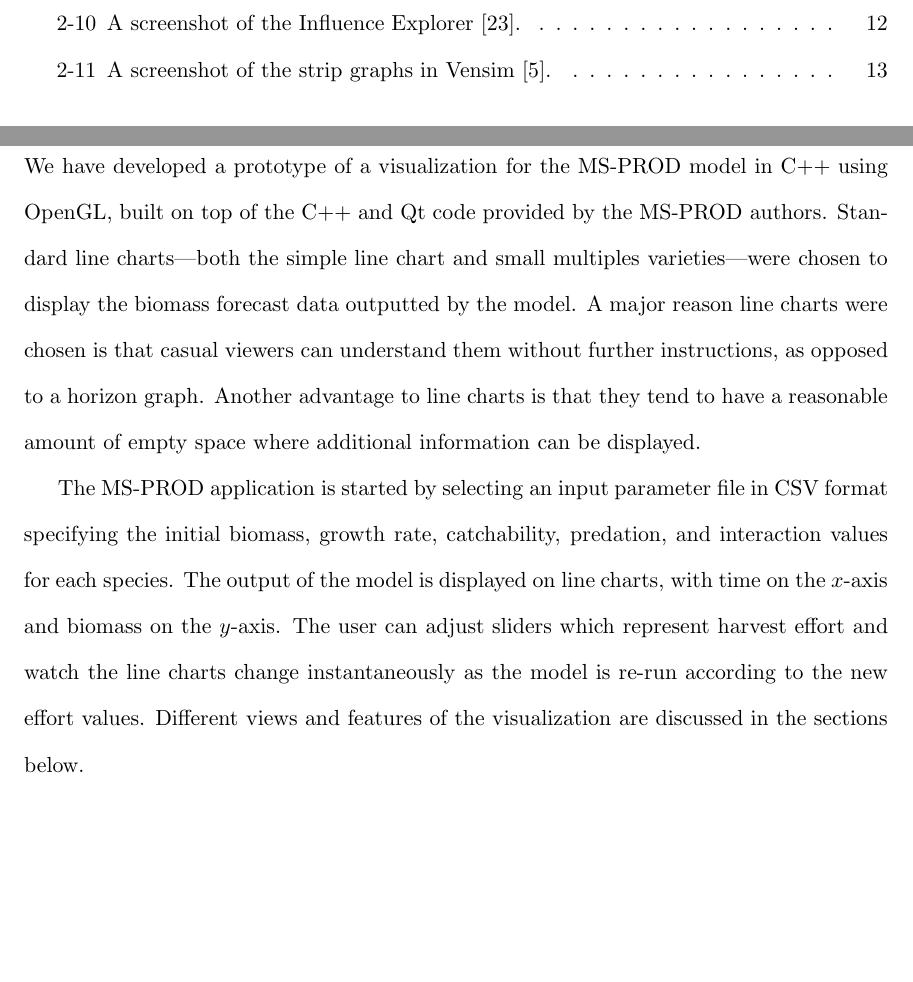
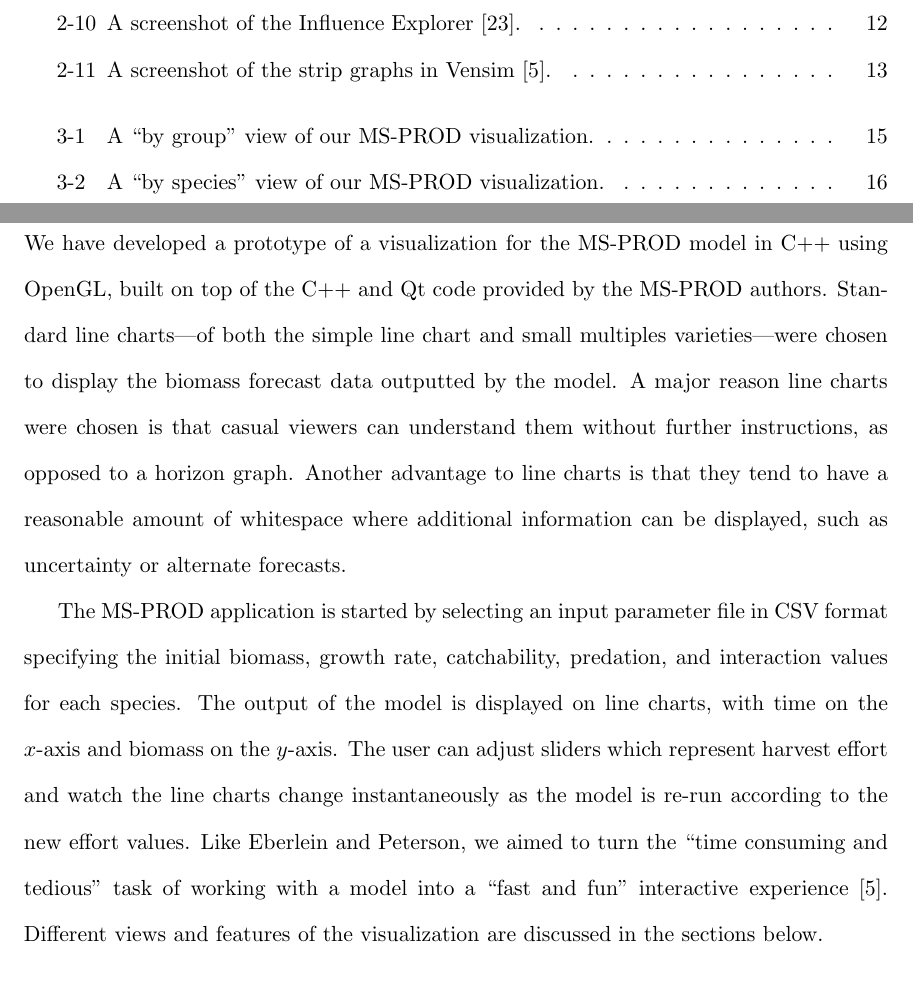
Before and after one commit to carmenism/thesis, a LaTeX thesis (proposal/proposal.tex, which reads proposal/chapter3.tex): two parts of pages 3 and 17 of 22 before the commit and two parts of pages 3 and 17 of 23 after it, joined at a grey line, cut so that both start at the same text, the shorter picture padded with empty space. The pictures show the PDF file proposal/proposal.pdf that the author committed with the source.

Commit message:
added figures to chapter 3

```diff
--- a/proposal/chapter3.tex
+++ b/proposal/chapter3.tex
@@ -1,20 +1,34 @@
 \chapter{Completed Work}
 
-We have developed a prototype of a visualization for the MS-PROD model in C++ using OpenGL, built on top of the C++ and Qt code provided by the MS-PROD authors.  Standard line charts---both the simple line chart and small multiples varieties---were chosen to display the biomass forecast data outputted by the model.  A major reason line charts were chosen is that casual viewers can understand them without further instructions, as opposed to a horizon graph.  Another advantage to line charts is that they tend to have a reasonable amount of empty space where additional information can be displayed.
+We have developed a prototype of a visualization for the MS-PROD model in C++ using OpenGL, built on top of the C++ and Qt code provided by the MS-PROD authors.  Standard line charts---of both the simple line chart and small multiples varieties---were chosen to display the biomass forecast data outputted by the model.  A major reason line charts were chosen is that casual viewers can understand them without further instructions, as opposed to a horizon graph.  Another advantage to line charts is that they tend to have a reasonable amount of whitespace where additional information can be displayed, such as uncertainty or alternate forecasts.
 
-The MS-PROD application is started by selecting an input parameter file in CSV format specifying the initial biomass, growth rate, catchability, predation, and interaction values for each species.  The output of the model is displayed on line charts, with time on the $x$-axis and biomass on the $y$-axis.  The user can adjust sliders which represent harvest effort and watch the line charts change instantaneously as the model is re-run according to the new effort values.  Different views and features of the visualization are discussed in the sections below.
+The MS-PROD application is started by selecting an input parameter file in CSV format specifying the initial biomass, growth rate, catchability, predation, and interaction values for each species.  The output of the model is displayed on line charts, with time on the $x$-axis and biomass on the $y$-axis.  The user can adjust sliders which represent harvest effort and watch the line charts change instantaneously as the model is re-run according to the new effort values.  Like Eberlein and Peterson, we aimed to turn the ``time consuming and tedious'' task of working with a model into a ``fast and fun'' interactive experience \cite{eberlein1992}.  Different views and features of the visualization are discussed in the sections below.
 
 \section{Functional Group View}
 
+\begin{figure}[h]
+	\centering
+	\includegraphics[width=15cm]{figures/eps/msprod_group.eps}
+	\caption{A ``by group'' view of our MS-PROD visualization.}
+	\label{fig:msprod_group}
+\end{figure}
+
 Initial attempts to display all species on a single line chart proved to be ineffective; apart from the problem of selecting enough distinct colors to represent each species, the biomass of some species was significantly larger than others.  By scaling the $y$-axis according to the largest biomass value in the entire 30-year timespan, the lines representing some species were crowded at the bottom of the chart and seemed to be flat even when they were not.  It was observed that species of similar functional groups tend to have biomass values in similar numeric ranges.  Combined with the fact that harvest effort is controlled by functional group, it made sense to develop a line chart for each functional group.
 
-A functional group is a biological grouping of species which perform similar functions within their ecosystem---e.g., mackeral and herring are both members of the ``small pelagic'' group since they live in the water column.  The MS-PROD model requires that the functional group of each species is specified in the input parameter file; the four featured in the input file used for the majority of the development were small pelagics, elasmobranchs, flatfish, and groundfish.  Figure !!!!! shows a screenshot of biomass predictions produced by the model and displayed by these four functional groups.
+A functional group is a biological grouping of species which perform similar functions within their ecosystem---e.g., mackeral and herring are both members of the ``small pelagic'' group since they live in the water column.  The MS-PROD model requires that the functional group of each species is specified in the input parameter file; the four featured in the input file used for the majority of the development were small pelagics, elasmobranchs, flatfish, and groundfish.  Figure~\ref{fig:msprod_group} shows a screenshot of biomass predictions produced by the model and displayed by these four functional groups.
 
 The major advantage of this ``by group'' view is that comparisons of species within a group are easy.  For MS-PROD, there are only two or three species per functional group, so the line chart for each group tends to not suffer from occlusion problems, unlike with the initial single line chart approach.  Direct and indirect effects of changes in harvest effort also become more clear with the ``by group'' approach---e.g., if the user adjusts the effort slider only for elasmobranchs, yet sees the biomasses change on the groundfish chart, then the user can begin to understand there is some kind of relationship between elasmobranchs and groundfish.
 
 \section{Species View}
 
-The alternative to viewing ``by group'' is to view each species on its own plot, as in small multiples.  In this style, each plot is sorted and colored according to functional group membership, as seen in Figure !!!!!!!!!.  The harvest effort sliders are also colored by functional group and positioned near the plots of the corresponding group.  This allows for the ability to differentiate between direct and indirect effects of changes in harvest effort.
+\begin{figure}[h]
+	\centering
+	\includegraphics[width=13cm]{figures/eps/msprod_species.eps}
+	\caption{A ``by species'' view of our MS-PROD visualization.}
+	\label{fig:msprod_species}
+\end{figure}
+
+The alternative to viewing ``by group'' is to view each species on its own plot, as in small multiples.  In this style, each plot is sorted and colored according to functional group membership, as seen in Figure~\ref{fig:msprod_species}.  The harvest effort sliders are also colored by functional group and positioned near the plots of the corresponding group.  This allows for the ability to differentiate between direct and indirect effects of changes in harvest effort.
 
 With each species on its own plot, it is much easier to interpet the biomass predictions of an individual species, since the $y$-dimension of a plot needs to be scaled to the data of one species only.  It is easier to perceive increases or decreases in biomass because no species suffers from the flattening that can occur when a series is displayed on the same plot as a series that has significantly higher values.  On the other hand, this makes comparison between species somewhat difficult because the user must either refer to the $y$-axis labels or hover over a specific point on a chart in order to determine the absolute value of the biomass at a point in time.
 
```
Also changed, not shown: proposal/proposal.pdf.
